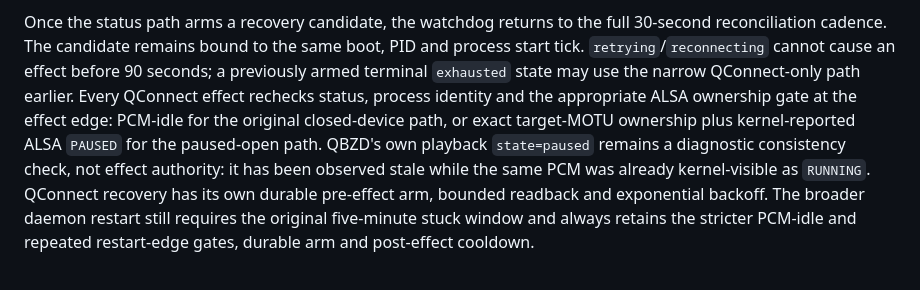
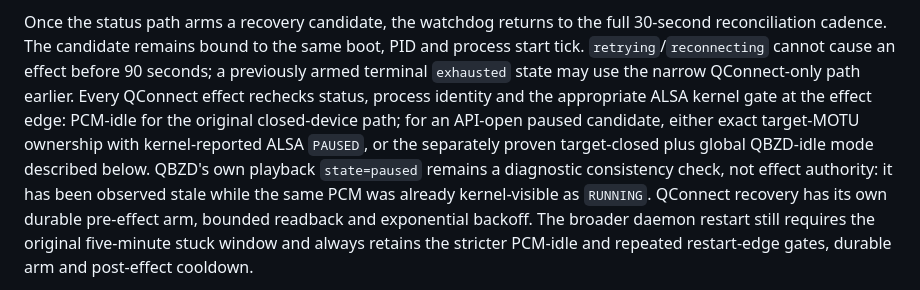
Before and after one commit to heimgewebe/audio, a Markdown page: docs/qbzd-qconnect-recovery.md, the part around the change. Rendered like a GitHub page.

Commit message:
docs(qbzd): describe closed-idle QConnect gate

```diff
--- a/docs/qbzd-qconnect-recovery.md
+++ b/docs/qbzd-qconnect-recovery.md
@@ -51,9 +51,11 @@ full 30-second reconciliation cadence. The candidate remains bound to the same
 boot, PID and process start tick. `retrying`/`reconnecting` cannot cause an
 effect before 90 seconds; a previously armed terminal `exhausted` state may use
 the narrow QConnect-only path earlier. Every QConnect effect rechecks status,
-process identity and the appropriate ALSA ownership gate at the effect edge:
-PCM-idle for the original closed-device path, or exact target-MOTU ownership plus
-kernel-reported ALSA `PAUSED` for the paused-open path. QBZD's own playback
+process identity and the appropriate ALSA kernel gate at the effect edge:
+PCM-idle for the original closed-device path; for an API-open paused candidate,
+either exact target-MOTU ownership with kernel-reported ALSA `PAUSED`, or the
+separately proven target-closed plus global QBZD-idle mode described below.
+QBZD's own playback
 `state=paused` remains a diagnostic consistency check, not effect authority: it
 has been observed stale while the same PCM was already kernel-visible as
 `RUNNING`. QConnect recovery has its own durable pre-effect arm, bounded readback
```
